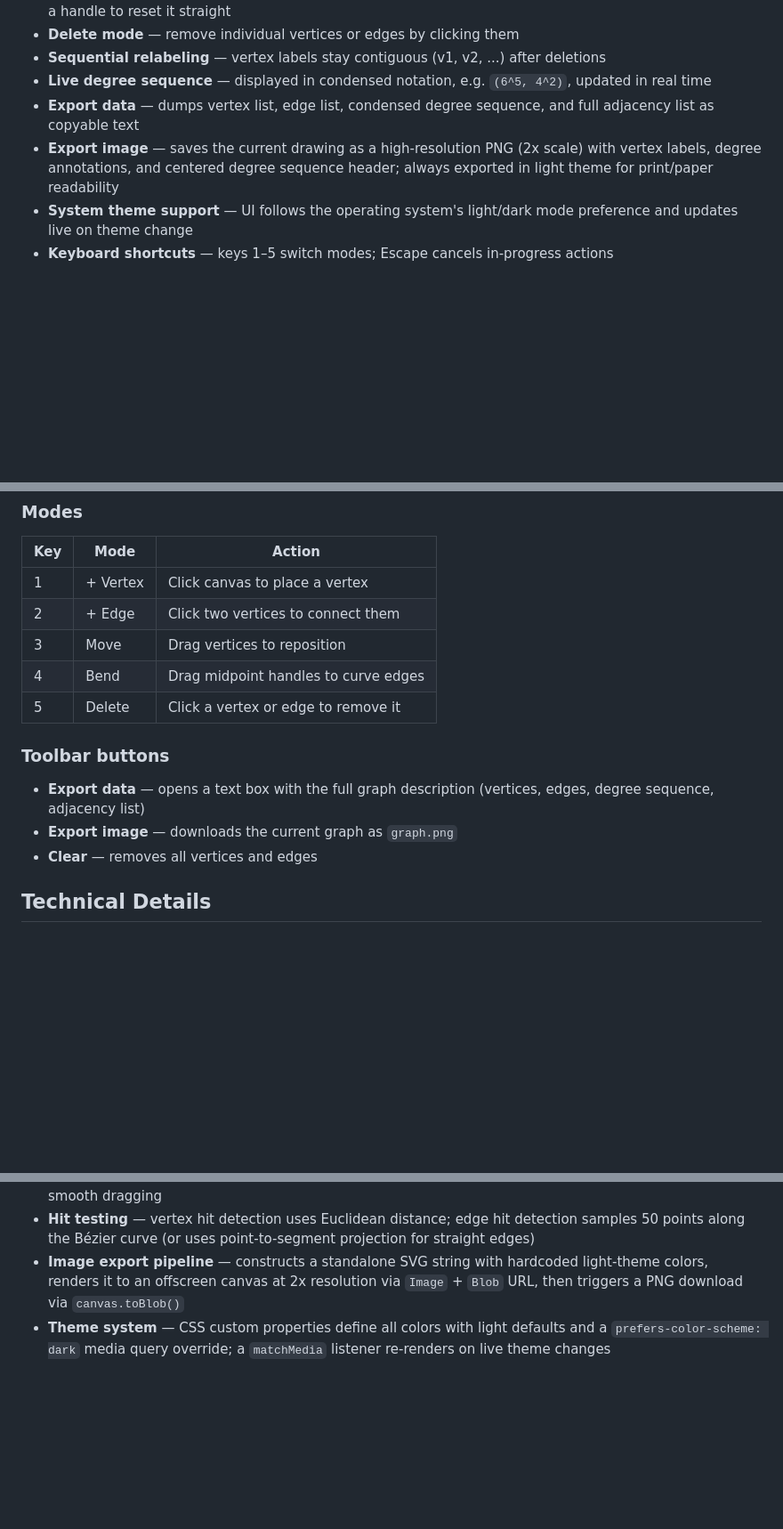
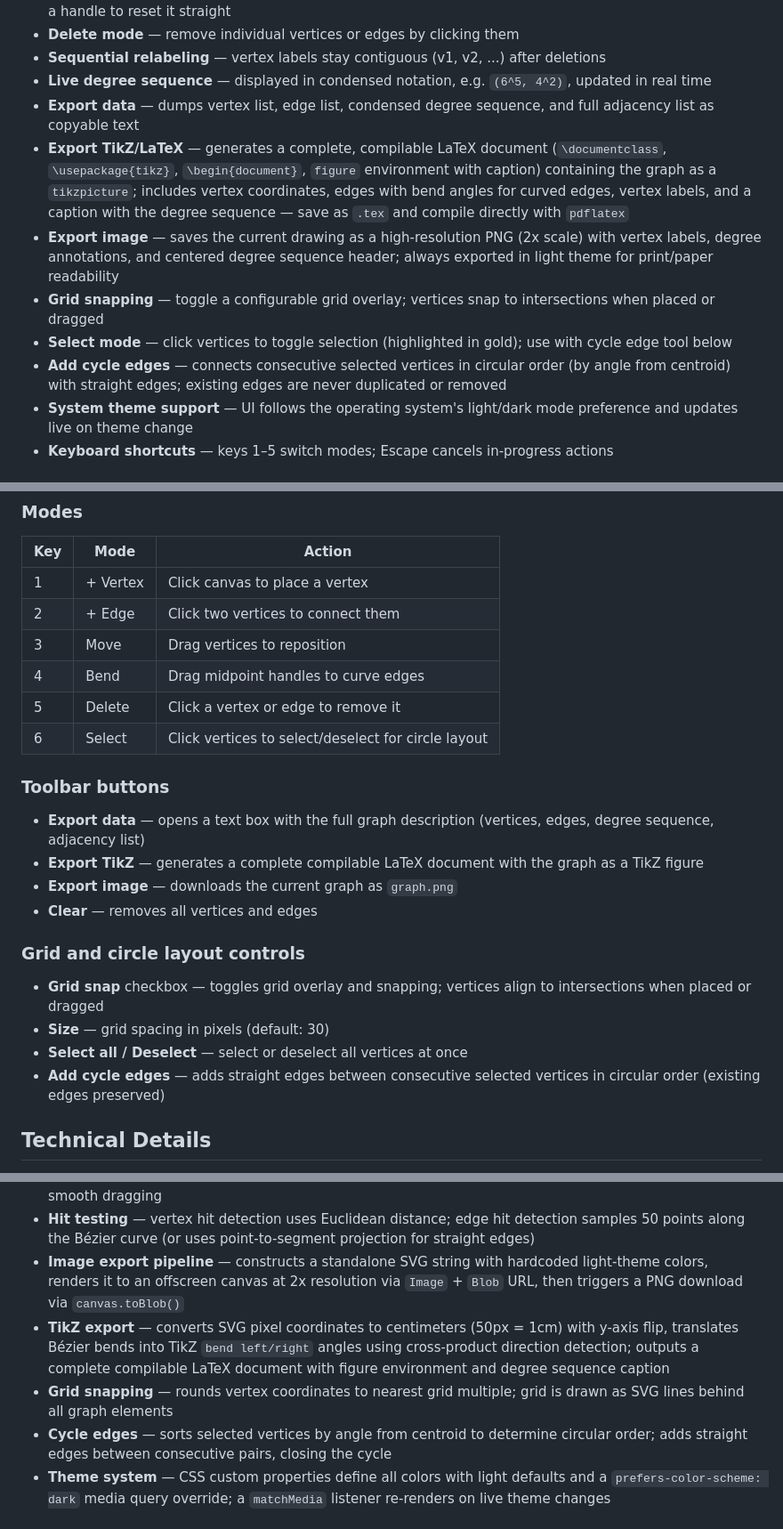
Before and after one commit to xchyn/graph-visualizer, a Markdown page: README.md, 3 parts joined by grey strips. Shown at 89% size. Drawn GitHub-style; blank space fills up the shorter version.

Commit message:
Enhance README with new features and controls
Added new features for TikZ export, grid snapping, and selection mode.

```diff
--- a/README.md
+++ b/README.md
@@ -16,7 +16,11 @@ An interactive, browser-based tool for constructing and analyzing planar graphs.
 - **Sequential relabeling** — vertex labels stay contiguous (v1, v2, ...) after deletions
 - **Live degree sequence** — displayed in condensed notation, e.g. `(6^5, 4^2)`, updated in real time
 - **Export data** — dumps vertex list, edge list, condensed degree sequence, and full adjacency list as copyable text
+- **Export TikZ/LaTeX** — generates a complete, compilable LaTeX document (`\documentclass`, `\usepackage{tikz}`, `\begin{document}`, `figure` environment with caption) containing the graph as a `tikzpicture`; includes vertex coordinates, edges with bend angles for curved edges, vertex labels, and a caption with the degree sequence — save as `.tex` and compile directly with `pdflatex`
 - **Export image** — saves the current drawing as a high-resolution PNG (2x scale) with vertex labels, degree annotations, and centered degree sequence header; always exported in light theme for print/paper readability
+- **Grid snapping** — toggle a configurable grid overlay; vertices snap to intersections when placed or dragged
+- **Select mode** — click vertices to toggle selection (highlighted in gold); use with cycle edge tool below
+- **Add cycle edges** — connects consecutive selected vertices in circular order (by angle from centroid) with straight edges; existing edges are never duplicated or removed
 - **System theme support** — UI follows the operating system's light/dark mode preference and updates live on theme change
 - **Keyboard shortcuts** — keys 1–5 switch modes; Escape cancels in-progress actions
 
@@ -33,12 +37,21 @@ Open `index.html` in any modern browser. No build step, no dependencies, no inst
 | 3 | Move | Drag vertices to reposition |
 | 4 | Bend | Drag midpoint handles to curve edges |
 | 5 | Delete | Click a vertex or edge to remove it |
+| 6 | Select | Click vertices to select/deselect for circle layout |
 
 ### Toolbar buttons
 
 - **Export data** — opens a text box with the full graph description (vertices, edges, degree sequence, adjacency list)
+- **Export TikZ** — generates a complete compilable LaTeX document with the graph as a TikZ figure
 - **Export image** — downloads the current graph as `graph.png`
 - **Clear** — removes all vertices and edges
+
+### Grid and circle layout controls
+
+- **Grid snap** checkbox — toggles grid overlay and snapping; vertices align to intersections when placed or dragged
+- **Size** — grid spacing in pixels (default: 30)
+- **Select all / Deselect** — select or deselect all vertices at once
+- **Add cycle edges** — adds straight edges between consecutive selected vertices in circular order (existing edges preserved)
 
 ## Technical Details
 
@@ -48,6 +61,9 @@ Open `index.html` in any modern browser. No build step, no dependencies, no inst
 - **Pointer events** — uses the Pointer Events API for unified mouse and touch input with pointer capture for smooth dragging
 - **Hit testing** — vertex hit detection uses Euclidean distance; edge hit detection samples 50 points along the Bézier curve (or uses point-to-segment projection for straight edges)
 - **Image export pipeline** — constructs a standalone SVG string with hardcoded light-theme colors, renders it to an offscreen canvas at 2x resolution via `Image` + `Blob` URL, then triggers a PNG download via `canvas.toBlob()`
+- **TikZ export** — converts SVG pixel coordinates to centimeters (50px = 1cm) with y-axis flip, translates Bézier bends into TikZ `bend left/right` angles using cross-product direction detection; outputs a complete compilable LaTeX document with figure environment and degree sequence caption
+- **Grid snapping** — rounds vertex coordinates to nearest grid multiple; grid is drawn as SVG lines behind all graph elements
+- **Cycle edges** — sorts selected vertices by angle from centroid to determine circular order; adds straight edges between consecutive pairs, closing the cycle
 - **Theme system** — CSS custom properties define all colors with light defaults and a `prefers-color-scheme: dark` media query override; a `matchMedia` listener re-renders on live theme changes
 
 ## Research Context
```
